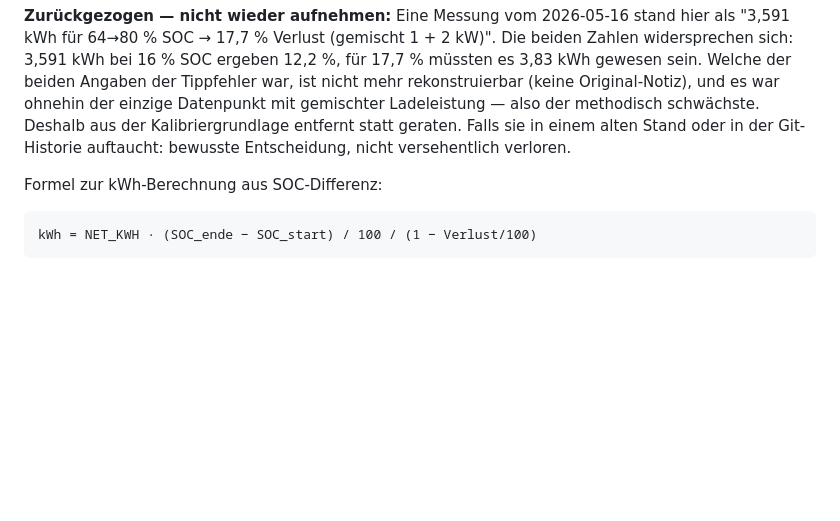
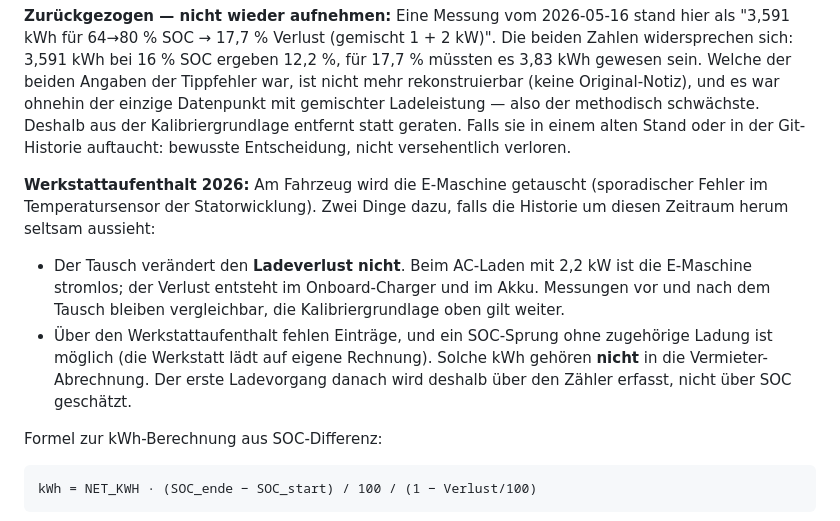
Before and after one commit to mxdev42/ladetagebuch, a Markdown page: AGENTS.md, the part around the change. Rendered like a GitHub page; blank space fills up the shorter version.

Commit message:
Hinweis zum E-Maschinen-Tausch in der Verlust-Doku
Der anstehende Tausch der E-Maschine berührt die Kalibriergrundlage
nicht — beim AC-Laden mit 2,2 kW ist die Maschine stromlos, der Verlust
entsteht im Onboard-Charger und im Akku. Festgehalten, damit eine Lücke
oder ein SOC-Sprung um den Werkstattaufenthalt herum nicht als
Datenfehler missgedeutet wird.

Co-Authored-By: Claude Opus 5 (1M context) <noreply@anthropic.com>

```diff
--- a/AGENTS.md
+++ b/AGENTS.md
@@ -135,6 +135,20 @@ Ladeleistung — also der methodisch schwächste. Deshalb aus der
 Kalibriergrundlage entfernt statt geraten. Falls sie in einem alten Stand
 oder in der Git-Historie auftaucht: bewusste Entscheidung, nicht
 versehentlich verloren.
+
+**Werkstattaufenthalt 2026:** Am Fahrzeug wird die E-Maschine getauscht
+(sporadischer Fehler im Temperatursensor der Statorwicklung). Zwei Dinge
+dazu, falls die Historie um diesen Zeitraum herum seltsam aussieht:
+
+- Der Tausch verändert den **Ladeverlust nicht**. Beim AC-Laden mit
+  2,2 kW ist die E-Maschine stromlos; der Verlust entsteht im
+  Onboard-Charger und im Akku. Messungen vor und nach dem Tausch bleiben
+  vergleichbar, die Kalibriergrundlage oben gilt weiter.
+- Über den Werkstattaufenthalt fehlen Einträge, und ein SOC-Sprung ohne
+  zugehörige Ladung ist möglich (die Werkstatt lädt auf eigene Rechnung).
+  Solche kWh gehören **nicht** in die Vermieter-Abrechnung. Der erste
+  Ladevorgang danach wird deshalb über den Zähler erfasst, nicht über
+  SOC geschätzt.
 
 Formel zur kWh-Berechnung aus SOC-Differenz:
 
```
